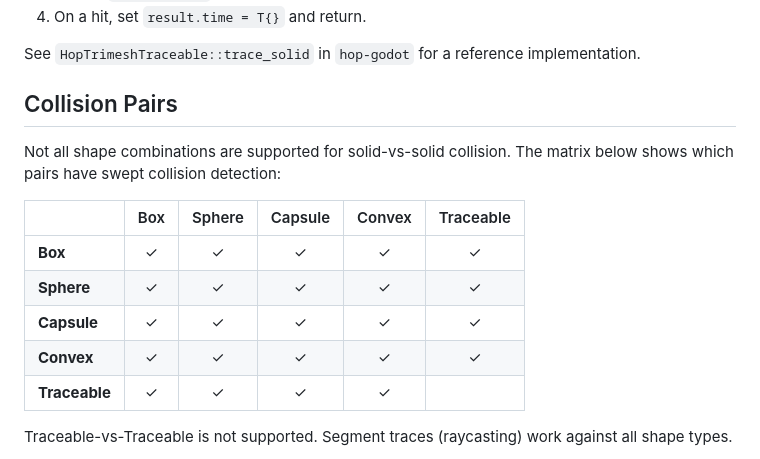
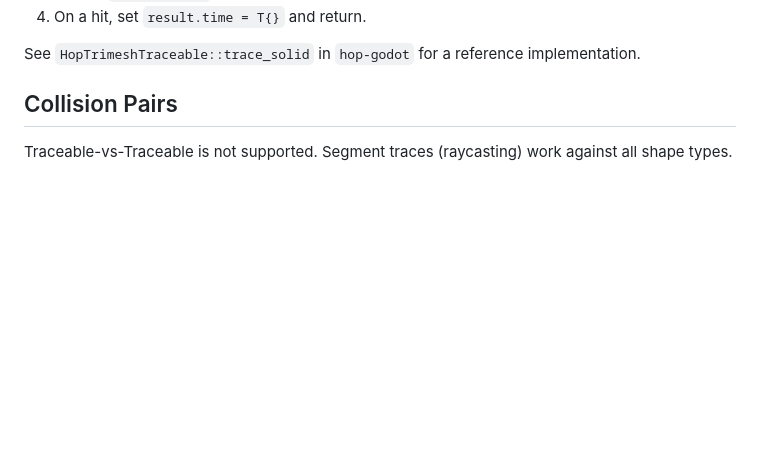
Before and after one commit to alanfischer/hop, a Markdown page: README.md, the part around one of its changes. Drawn GitHub-style; blank space fills up the shorter version.

```diff
--- a/README.md
+++ b/README.md
@@ -78,16 +78,6 @@ Traceable implementations **must** add an explicit zero-direction branch.  The c
 See `HopTrimeshTraceable::trace_solid` in `hop-godot` for a reference implementation.
 
 ## Collision Pairs
-
-Not all shape combinations are supported for solid-vs-solid collision. The matrix below shows which pairs have swept collision detection:
-
-|               |  Box   | Sphere | Capsule | Convex | Traceable |
-|---------------|:------:|:------:|:-------:|:------:|:---------:|
-| **Box**       |   ✓    |   ✓    |    ✓    |   ✓    |     ✓     |
-| **Sphere**    |   ✓    |   ✓    |    ✓    |   ✓    |     ✓     |
-| **Capsule**   |   ✓    |   ✓    |    ✓    |   ✓    |     ✓     |
-| **Convex**    |   ✓    |   ✓    |    ✓    |   ✓    |     ✓     |
-| **Traceable** |   ✓    |   ✓    |    ✓    |   ✓    |           |
 
 Traceable-vs-Traceable is not supported. Segment traces (raycasting) work against all shape types.
 
```
Also changed, not shown: other parts of README.md (+2 -2 lines).
